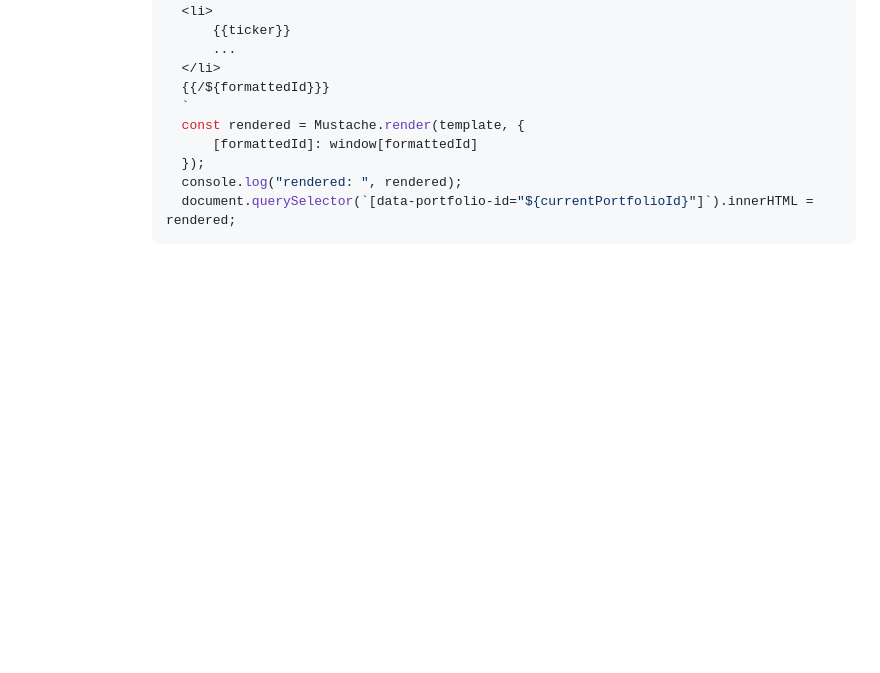
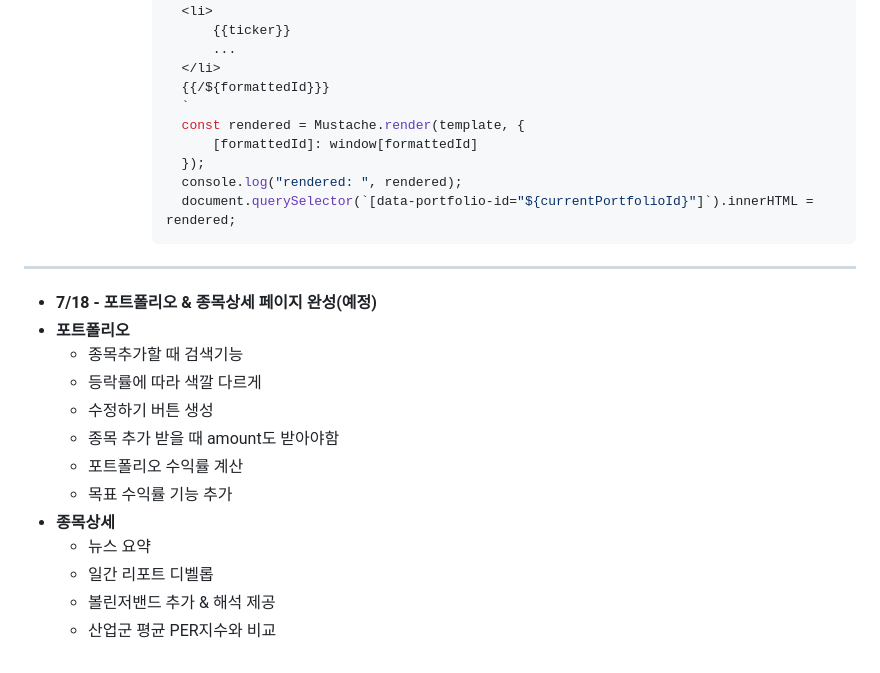
Before and after one commit to KwonYeonghoo/stock-project, a Markdown page: README.md, the part around the change. Drawn GitHub-style; blank space fills up the shorter version.

````diff
--- a/README.md
+++ b/README.md
@@ -87,3 +87,17 @@
                   console.log("rendered: ", rendered);
                   document.querySelector(`[data-portfolio-id="${currentPortfolioId}"]`).innerHTML = rendered;
                 ```
+---
+- **7/18 - 포트폴리오 & 종목상세 페이지 완성(예정)**
+- **포트폴리오**
+    - 종목추가할 때 검색기능
+    - 등락률에 따라 색깔 다르게
+    - 수정하기 버튼 생성
+    - 종목 추가 받을 때 amount도 받아야함
+    - 포트폴리오 수익률 계산
+    - 목표 수익률 기능 추가
+- **종목상세**
+    - 뉴스 요약
+    - 일간 리포트 디벨롭
+    - 볼린저밴드 추가 & 해석 제공
+    - 산업군 평균 PER지수와 비교
````
